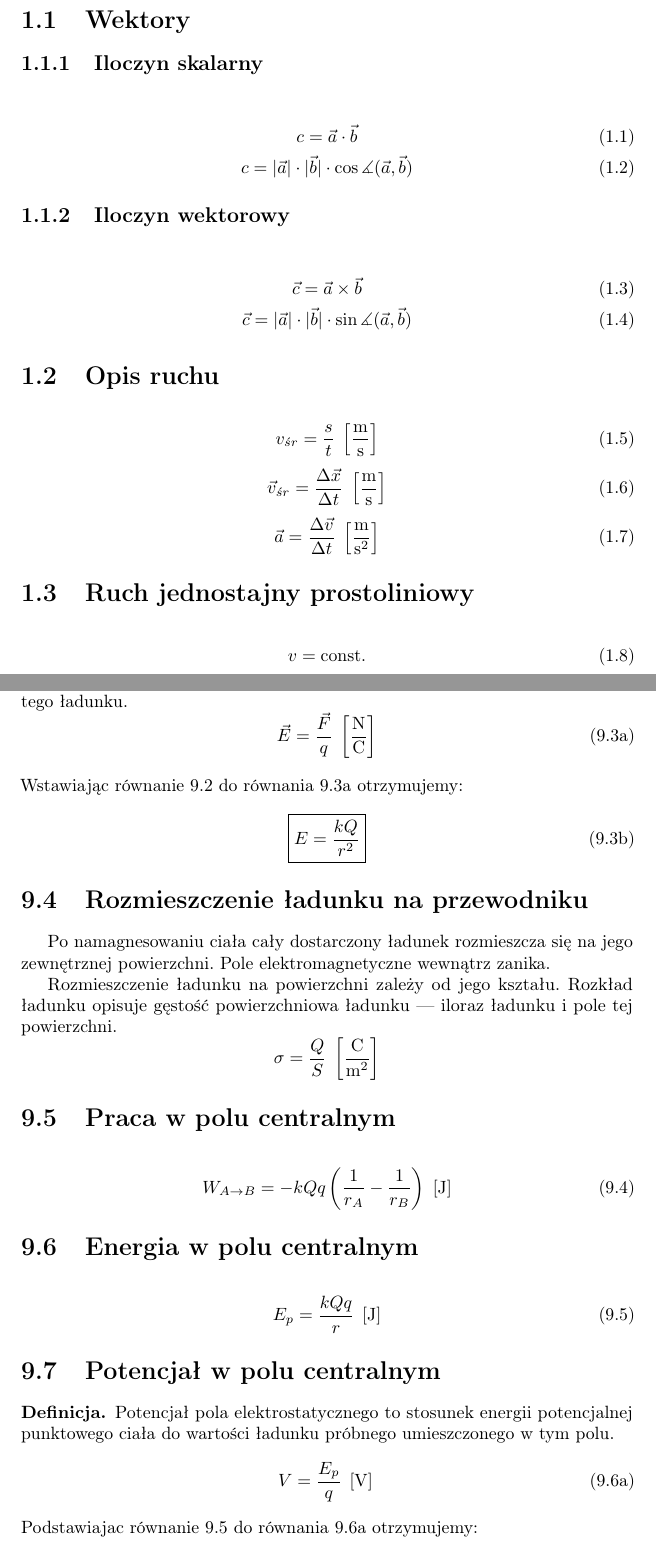
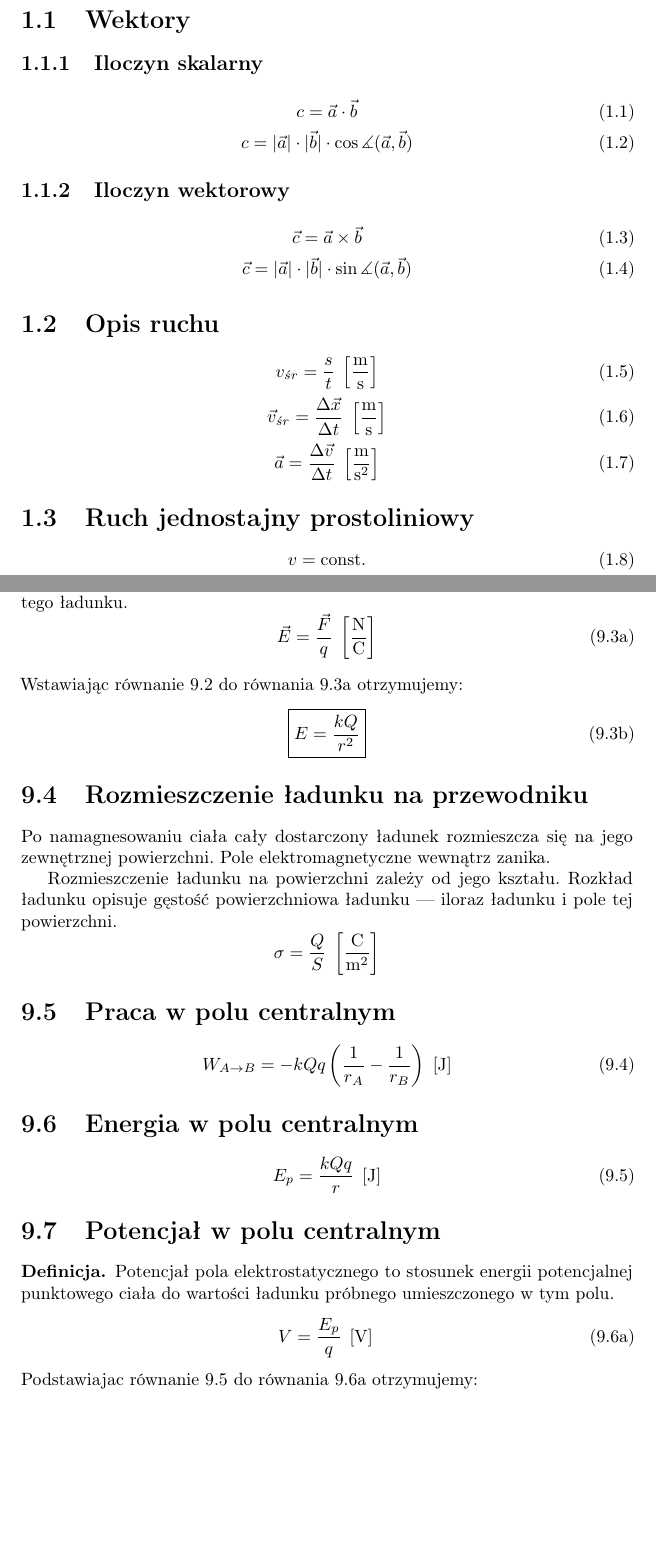
Before and after one commit to b-swist/notes, a LaTeX document (fizyka.tex, which reads fizyka/elektrostatyka.tex): two parts of pages 3 and 27 of 35 before the commit and two parts of pages 3 and 25 of 33 after it, joined at a grey line, cut so that both start at the same text, the shorter picture padded with empty space. Compiled offline with pdfLaTeX.

Commit message:
remove unnecessary braces

```diff
--- a/fizyka.tex
+++ b/fizyka.tex
@@ -7,29 +7,29 @@
 \usepackage[T1]{fontenc}
 \usepackage[polish]{babel}
 % \usepackage[document]{ragged2e}
-\usepackage{microtype, indentfirst, tocloft}
+\usepackage{microtype, tocloft}
 \usepackage{amsmath, amssymb, amsthm}
 \usepackage{tikz, pgfplots}
 \pgfplotsset{compat=1.18}
 
-\renewcommand{\cftchapaftersnum}{.}
+\renewcommand\cftchapaftersnum{.}
 \cftsetindents{chapter}{0pt}{2.2em}
-\renewcommand{\cftchapleader}{\cftdotfill{\cftdotsep}}
+\renewcommand\cftchapleader{\cftdotfill{\cftdotsep}}
 \setcounter{tocdepth}{0}
-\renewcommand{\chaptername}{Rozdział}
-\DeclareMathOperator{\tg}{tg}
-\DeclareMathOperator{\const}{const.}
+\renewcommand\chaptername{Rozdział}
+\DeclareMathOperator\tg{tg}
+\DeclareMathOperator\const{const.}
 
-\newcommand{\unit}[1]{\;\left[\mathrm{#1}\right]}
-\newcommand{\units}[2]{\;\left[\mathrm{#1},\,\mathrm{#2}\right]}
-\newcommand{\tab}{\hspace*{4mm}}
-\newcommand{\bi}[1]{\textbf{\textit{#1}}}
+\newcommand\unit[1]{\;\left[\mathrm{#1}\right]}
+\newcommand\units[2]{\;\left[\mathrm{#1},\,\mathrm{#2}\right]}
+\newcommand\tab{\hspace*{4mm}}
+\newcommand\bi[1]{\textbf{\textit{#1}}}
 
 \newenvironment{symbols}{\normalfont gdzie:\begin{list}{}{\setlength{\leftmargin}{4mm}\setlength{\itemsep}{1pt}\setlength{\topsep}{2pt}}}{\end{list}}
 
 \newtheoremstyle{colon}{}{}{\slshape}{}{\bfseries}{:}{0.5em}{}
 \theoremstyle{colon}
-\newcommand{\innerheader}{}
+\newcommand\innerheader{}
 \newtheorem*{inner}{\innerheader}
 \newenvironment{law}[1]{\renewcommand\innerheader{#1}\begin{inner}}{\end{inner}}
 
--- a/fizyka/elektrostatyka.tex
+++ b/fizyka/elektrostatyka.tex
@@ -32,7 +32,7 @@
       \bi{Natężenie pola elektrostatycznego} to stosunek siły elektrostatycznej działającej na \emph{dodatni} ładunek próbny $q$ w danym punkcie pola do~wartości tego ładunku.
       \begin{subequations}
         \begin{equation}\label{natężenie es}
-          \vec E = \frac{\vec F}{q} \unit{\frac{N}{C}}\\[0.5em]
+          \vec E = \frac{\vec F}{q} \unit{\frac NC}\\[0.5em]
         \end{equation}
         Wstawiając równanie \ref{coulomb} do równania \ref{natężenie es} otrzymujemy:
         \begin{equation}
@@ -46,17 +46,17 @@
 
     Rozmieszczenie ładunku na powierzchni zależy od jego kształu. Rozkład ładunku opisuje gęstość powierzchniowa ładunku --- iloraz ładunku i pole tej powierzchni.
     \begin{equation*}
-      \sigma = \frac{Q}{S} \unit{\frac{C}{m^2}}
+      \sigma = \frac QS \unit{\frac{C}{m^2}}
     \end{equation*}
 
   \section{Praca w polu centralnym}
     \begin{equation}\label{praca es}
-      W_{A\rightarrow B} = -kQq\left(\frac{1}{r_A} - \frac{1}{r_B}\right) \unit{J}
+      W_{A\rightarrow B} = -kQq\left(\frac{1}{r_A} - \frac{1}{r_B}\right) \unit J
     \end{equation}
 
   \section{Energia w polu centralnym}
   \begin{equation}\label{energia es}
-      E_p = \frac{kQq}{r} \unit{J}
+      E_p = \frac{kQq}{r} \unit J
     \end{equation}
 
   \section{Potencjał w polu centralnym}
@@ -64,7 +64,7 @@
       Potencjał pola elektrostatycznego to stosunek energii potencjalnej punktowego ciała do wartości ładunku próbnego umieszczonego w tym polu.
       \begin{subequations}
         \begin{equation}\label{potencjał es}
-          V = \frac{E_p}{q} \unit{V}\\
+          V = \frac{E_p}{q} \unit V\\
         \end{equation}
         Podstawiajac równanie \ref{energia es} do równania \ref{potencjał es} otrzymujemy:
         \begin{equation}
```
Also changed, not shown: fizyka/elektrostatyka.tex (8 more changed lines).
